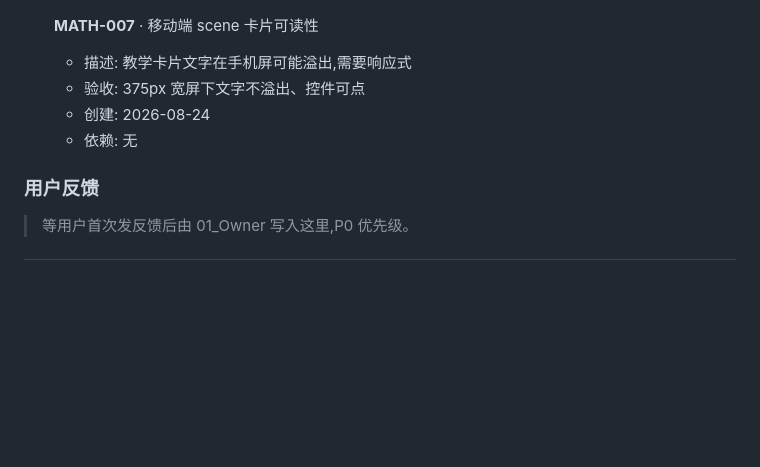
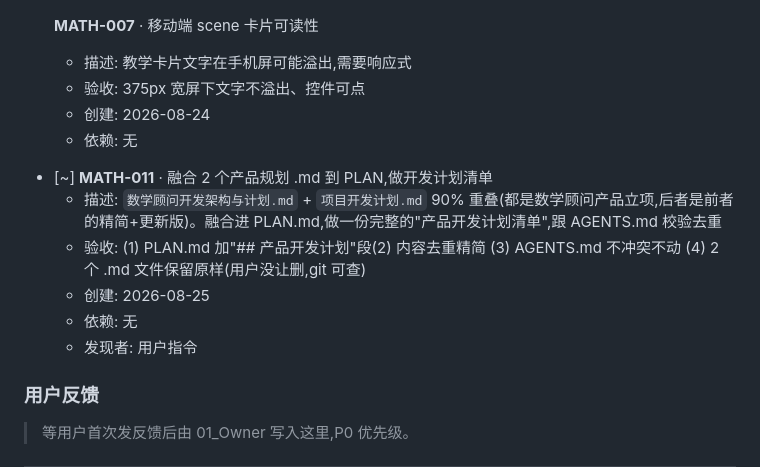
Before and after one commit to 1500385678/MathematicsWeb, a Markdown page: PLAN.md, the part around the change. Rendered like a GitHub page; blank space fills up the shorter version.

Commit message:
docs(plan): start MATH-011 · 融合 2 个产品规划 .md 做开发计划清单

```diff
--- a/PLAN.md
+++ b/PLAN.md
@@ -64,6 +64,13 @@
   - 创建: 2026-08-24
   - 依赖: 无
 
+- [~] **MATH-011** · 融合 2 个产品规划 .md 到 PLAN,做开发计划清单
+  - 描述: `数学顾问开发架构与计划.md` + `项目开发计划.md` 90% 重叠(都是数学顾问产品立项,后者是前者的精简+更新版)。融合进 PLAN.md,做一份完整的"产品开发计划清单",跟 AGENTS.md 校验去重
+  - 验收: (1) PLAN.md 加"## 产品开发计划"段(2) 内容去重精简 (3) AGENTS.md 不冲突不动 (4) 2 个 .md 文件保留原样(用户没让删,git 可查)
+  - 创建: 2026-08-25
+  - 依赖: 无
+  - 发现者: 用户指令
+
 ### 用户反馈
 
 > 等用户首次发反馈后由 01_Owner 写入这里,P0 优先级。
```
